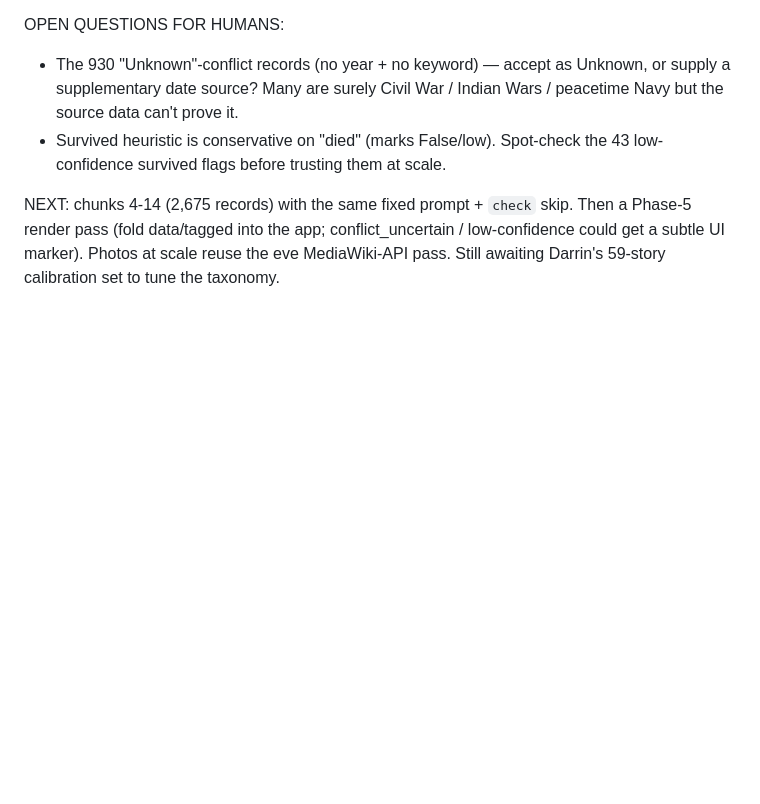
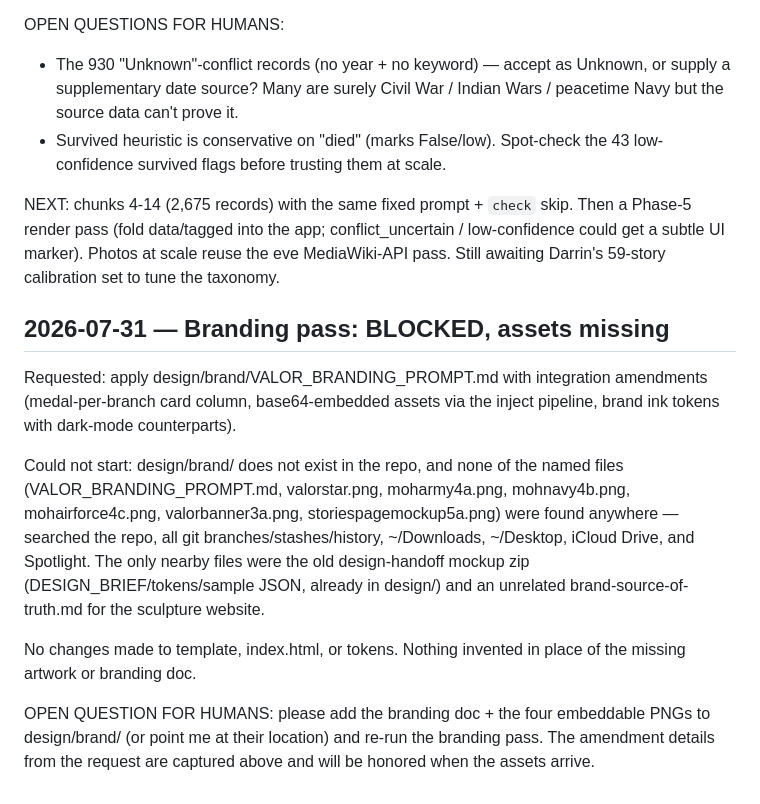
Before and after one commit to EMW81/moh-app, a Markdown page: NOTES.md, the part around the change. Rendered like a GitHub page; blank space fills up the shorter version.

Commit message:
docs(NOTES): branding pass blocked — design/brand assets not found on this machine

```diff
--- a/NOTES.md
+++ b/NOTES.md
@@ -443,3 +443,25 @@ NEXT: chunks 4-14 (2,675 records) with the same fixed prompt + `check` skip. The
 Phase-5 render pass (fold data/tagged into the app; conflict_uncertain / low-confidence
 could get a subtle UI marker). Photos at scale reuse the eve MediaWiki-API pass. Still
 awaiting Darrin's 59-story calibration set to tune the taxonomy.
+
+## 2026-07-31 — Branding pass: BLOCKED, assets missing
+
+Requested: apply design/brand/VALOR_BRANDING_PROMPT.md with integration amendments
+(medal-per-branch card column, base64-embedded assets via the inject pipeline, brand
+ink tokens with dark-mode counterparts).
+
+Could not start: design/brand/ does not exist in the repo, and none of the named files
+(VALOR_BRANDING_PROMPT.md, valorstar.png, moharmy4a.png, mohnavy4b.png,
+mohairforce4c.png, valorbanner3a.png, storiespagemockup5a.png) were found anywhere —
+searched the repo, all git branches/stashes/history, ~/Downloads, ~/Desktop, iCloud
+Drive, and Spotlight. The only nearby files were the old design-handoff mockup zip
+(DESIGN_BRIEF/tokens/sample JSON, already in design/) and an unrelated
+brand-source-of-truth.md for the sculpture website.
+
+No changes made to template, index.html, or tokens. Nothing invented in place of the
+missing artwork or branding doc.
+
+OPEN QUESTION FOR HUMANS: please add the branding doc + the four embeddable PNGs to
+design/brand/ (or point me at their location) and re-run the branding pass. The
+amendment details from the request are captured above and will be honored when the
+assets arrive.
```
